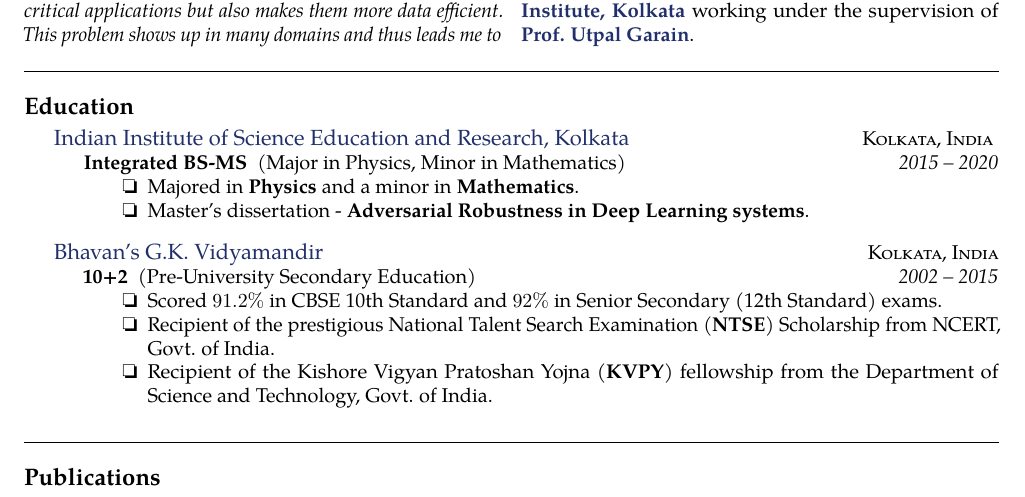
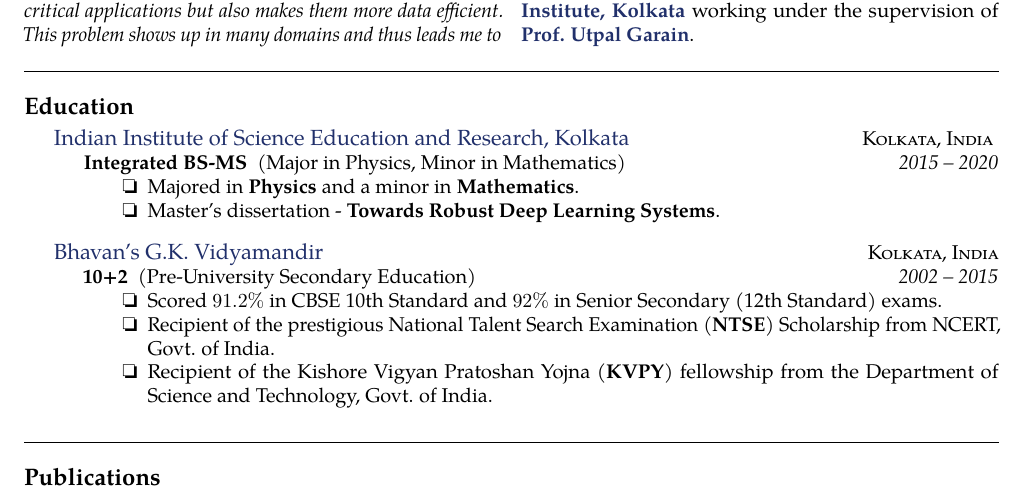
Before and after one commit to espressoVi/CurriculumVitae, a LaTeX document (main.tex): part of page 1 of 2, cut so that both start at the same text. Compiled offline with pdfLaTeX.

Commit message:
Updated dissertation title

```diff
--- a/main.tex
+++ b/main.tex
@@ -53,7 +53,7 @@
     {2015 -- 2020}
     {\bodytext{\begin{itemize}
         \item[\ding{111}] Majored in \textbf{Physics} and a minor in \textbf{Mathematics}.
-		\item[\ding{111}] Master's dissertation - \textbf{Adversarial Robustness in Deep Learning systems}.
+		\item[\ding{111}] Master's dissertation - \textbf{Towards Robust Deep Learning Systems}.
     \end{itemize}}}
 }
 \vspace{.5em}
```
Also changed, not shown: main.pdf.
